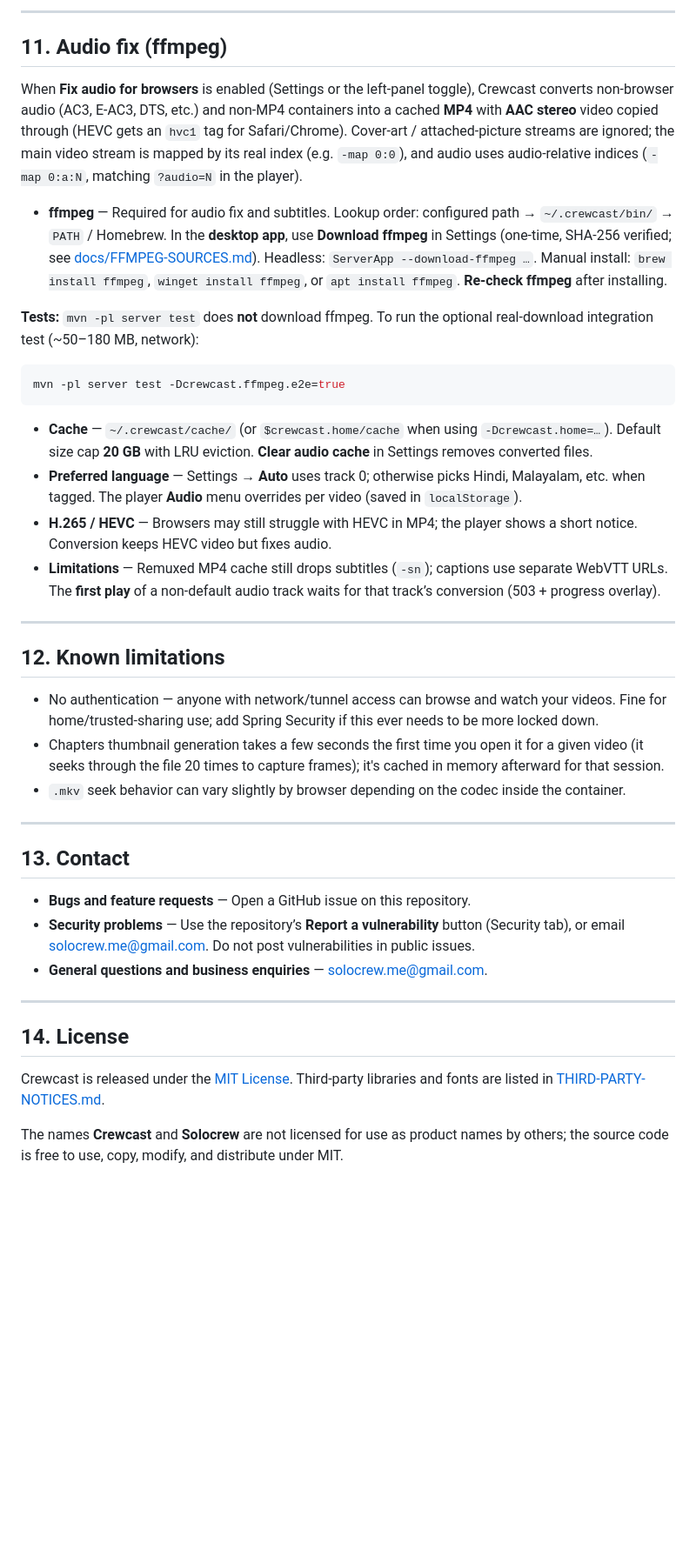
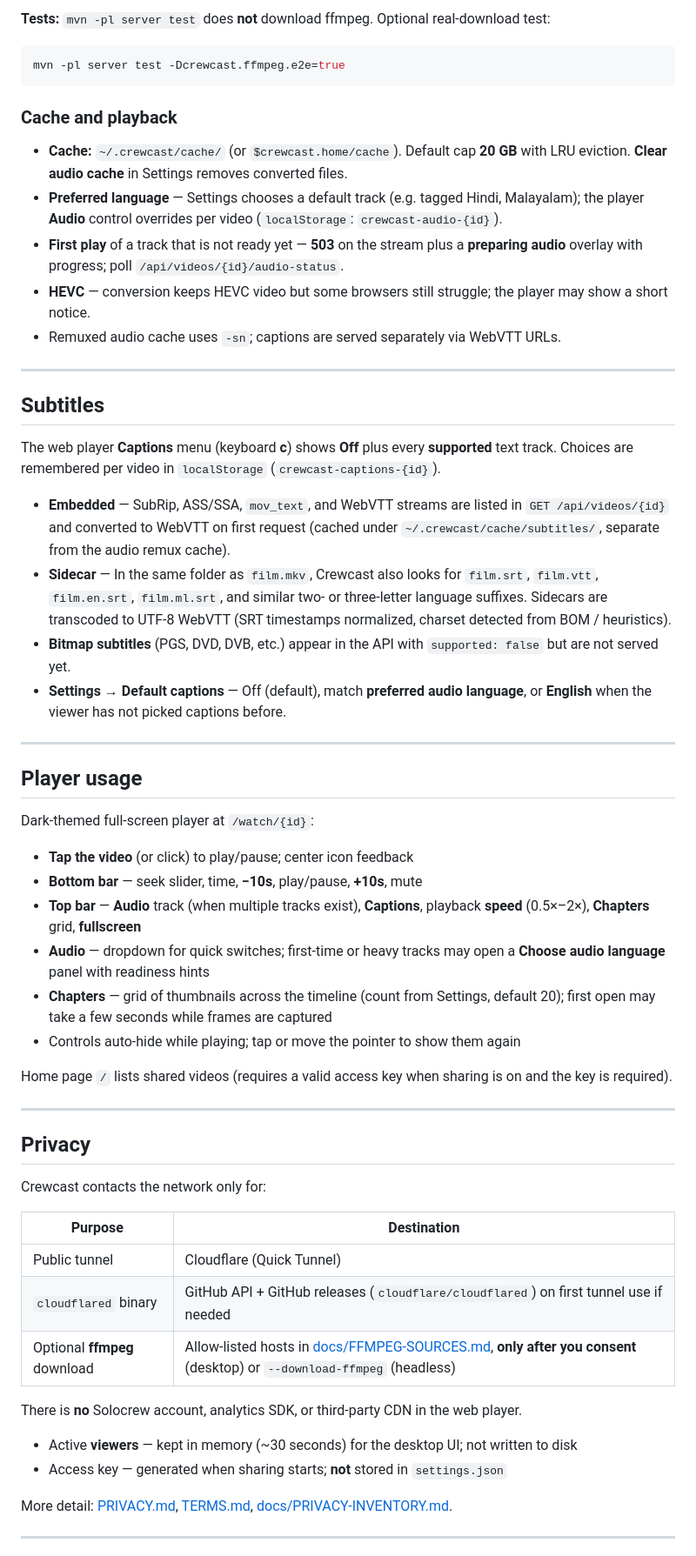
Before and after one commit to vpjigin/CrewCast, a Markdown page: README.md, the part around one of its changes. Shown at 87% size. GitHub-like rendering; blank space fills up the shorter version.

````diff
--- a/README.md
+++ b/README.md
@@ -220,65 +104,61 @@ text track. Choices are remembered per video in `localStorage` (`crewcast-captio
----
-
-## 11. Audio fix (ffmpeg)
-
-When **Fix audio for browsers** is enabled (Settings or the left-panel toggle), Crewcast
-converts non-browser audio (AC3, E-AC3, DTS, etc.) and non-MP4 containers into a cached
-**MP4** with **AAC stereo** video copied through (HEVC gets an `hvc1` tag for Safari/Chrome).
-Cover-art / attached-picture streams are ignored; the main video stream is mapped by its
-real index (e.g. `-map 0:0`), and audio uses audio-relative indices (`-map 0:a:N`, matching
-`?audio=N` in the player).
-
-- **ffmpeg** — Required for audio fix and subtitles. Lookup order: configured path →
-  `~/.crewcast/bin/` → `PATH` / Homebrew. In the **desktop app**, use **Download ffmpeg**
-  in Settings (one-time, SHA-256 verified; see [docs/FFMPEG-SOURCES.md](docs/FFMPEG-SOURCES.md)).
-  Headless: `ServerApp --download-ffmpeg …`. Manual install: `brew install ffmpeg`,
-  `winget install ffmpeg`, or `apt install ffmpeg`. **Re-check ffmpeg** after installing.
-
-**Tests:** `mvn -pl server test` does **not** download ffmpeg. To run the optional
-real-download integration test (~50–180 MB, network):
+**Tests:** `mvn -pl server test` does **not** download ffmpeg. Optional real-download test:
 
 ```bash
 mvn -pl server test -Dcrewcast.ffmpeg.e2e=true
 ```
-- **Cache** — `~/.crewcast/cache/` (or `$crewcast.home/cache` when using
-  `-Dcrewcast.home=…`). Default size cap **20 GB** with LRU eviction. **Clear audio cache**
-  in Settings removes converted files.
-- **Preferred language** — Settings → **Auto** uses track 0; otherwise picks Hindi,
-  Malayalam, etc. when tagged. The player **Audio** menu overrides per video (saved in
-  `localStorage`).
-- **H.265 / HEVC** — Browsers may still struggle with HEVC in MP4; the player shows a short
-  notice. Conversion keeps HEVC video but fixes audio.
-- **Limitations** — Remuxed MP4 cache still drops subtitles (`-sn`); captions use separate
-  WebVTT URLs. The **first play** of a non-default audio track waits for that track’s
-  conversion (503 + progress overlay).
+
+### Cache and playback
+
+- **Cache:** `~/.crewcast/cache/` (or `$crewcast.home/cache`). Default cap **20 GB** with LRU eviction. **Clear audio cache** in Settings removes converted files.
+- **Preferred language** — Settings chooses a default track (e.g. tagged Hindi, Malayalam); the player **Audio** control overrides per video (`localStorage`: `crewcast-audio-{id}`).
+- **First play** of a track that is not ready yet — **503** on the stream plus a **preparing audio** overlay with progress; poll `/api/videos/{id}/audio-status`.
+- **HEVC** — conversion keeps HEVC video but some browsers still struggle; the player may show a short notice.
+- Remuxed audio cache uses `-sn`; captions are served separately via WebVTT URLs.
 
 ---
 
-## 12. Known limitations
+## Subtitles
 
-- No authentication — anyone with network/tunnel access can browse and watch
-  your videos. Fine for home/trusted-sharing use; add Spring Security if this
-  ever needs to be more locked down.
-- Chapters thumbnail generation takes a few seconds the first time you open
-  it for a given video (it seeks through the file 20 times to capture
-  frames); it's cached in memory afterward for that session.
-- `.mkv` seek behavior can vary slightly by browser depending on the codec
-  inside the container.
+The web player **Captions** menu (keyboard **c**) shows **Off** plus every **supported** text track. Choices are remembered per video in `localStorage` (`crewcast-captions-{id}`).
+
+- **Embedded** — SubRip, ASS/SSA, `mov_text`, and WebVTT streams are listed in `GET /api/videos/{id}` and converted to WebVTT on first request (cached under `~/.crewcast/cache/subtitles/`, separate from the audio remux cache).
+- **Sidecar** — In the same folder as `film.mkv`, Crewcast also looks for `film.srt`, `film.vtt`, `film.en.srt`, `film.ml.srt`, and similar two- or three-letter language suffixes. Sidecars are transcoded to UTF-8 WebVTT (SRT timestamps normalized, charset detected from BOM / heuristics).
+- **Bitmap subtitles** (PGS, DVD, DVB, etc.) appear in the API with `supported: false` but are not served yet.
+- **Settings → Default captions** — Off (default), match **preferred audio language**, or **English** when the viewer has not picked captions before.
 
 ---
 
-## 13. Contact
+## Player usage
 
-- **Bugs and feature requests** — Open a GitHub issue on this repository.
-- **Security problems** — Use the repository’s **Report a vulnerability** button (Security tab), or email [solocrew.me@gmail.com](mailto:solocrew.me@gmail.com). Do not post vulnerabilities in public issues.
-- **General questions and business enquiries** — [solocrew.me@gmail.com](mailto:solocrew.me@gmail.com).
+Dark-themed full-screen player at `/watch/{id}`:
+
+- **Tap the video** (or click) to play/pause; center icon feedback
+- **Bottom bar** — seek slider, time, **−10s**, play/pause, **+10s**, mute
+- **Top bar** — **Audio** track (when multiple tracks exist), **Captions**, playback **speed** (0.5×–2×), **Chapters** grid, **fullscreen**
+- **Audio** — dropdown for quick switches; first-time or heavy tracks may open a **Choose audio language** panel with readiness hints
+- **Chapters** — grid of thumbnails across the timeline (count from Settings, default 20); first open may take a few seconds while frames are captured
+- Controls auto-hide while playing; tap or move the pointer to show them again
+
+Home page `/` lists shared videos (requires a valid access key when sharing is on and the key is required).
 
 ---
 
-## 14. License
+## Privacy
 
-Crewcast is released under the [MIT License](LICENSE). Third-party libraries and fonts
-are listed in [THIRD-PARTY-NOTICES.md](THIRD-PARTY-NOTICES.md).
+Crewcast contacts the network only for:
 
-The names **Crewcast** and **Solocrew** are not licensed for use as product names by
-others; the source code is free to use, copy, modify, and distribute under MIT.
+| Purpose | Destination |
+|---------|-------------|
+| Public tunnel | Cloudflare (Quick Tunnel) |
+| `cloudflared` binary | GitHub API + GitHub releases (`cloudflare/cloudflared`) on first tunnel use if needed |
+| Optional **ffmpeg** download | Allow-listed hosts in [docs/FFMPEG-SOURCES.md](docs/FFMPEG-SOURCES.md), **only after you consent** (desktop) or `--download-ffmpeg` (headless) |
+
+There is **no** Solocrew account, analytics SDK, or third-party CDN in the web player.
+
+- Active **viewers** — kept in memory (~30 seconds) for the desktop UI; not written to disk
+- Access key — generated when sharing starts; **not** stored in `settings.json`
+
+More detail: [PRIVACY.md](PRIVACY.md), [TERMS.md](TERMS.md), [docs/PRIVACY-INVENTORY.md](docs/PRIVACY-INVENTORY.md).
+
+---
+
````
Also changed, not shown: other parts of README.md (+136 -185 lines), docs/images/dashboard.png (added), docs/images/initial-screen.png (added), docs/images/sharing-started.png (added).
